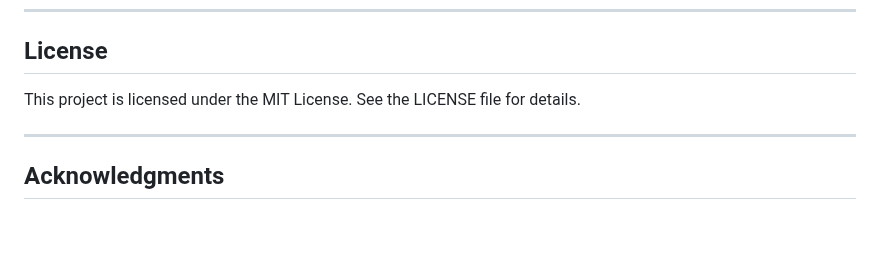
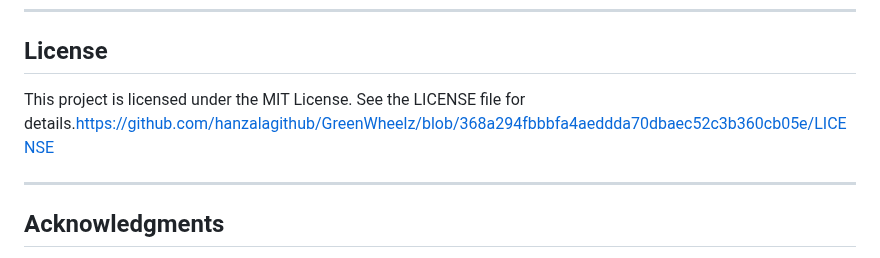
Before and after one commit to hanzalagithub/GreenWheelz, a Markdown page: README.md, the part around the change. Drawn GitHub-style; blank space fills up the shorter version.

```diff
--- a/README.md
+++ b/README.md
@@ -101,7 +101,7 @@ Contributions are welcome! Please fork the repository, make your changes, and su
 
 ## License
 
-This project is licensed under the MIT License. See the LICENSE file for details.
+This project is licensed under the MIT License. See the LICENSE file for details.https://github.com/hanzalagithub/GreenWheelz/blob/368a294fbbbfa4aeddda70dbaec52c3b360cb05e/LICENSE
 
 ---
 
```
